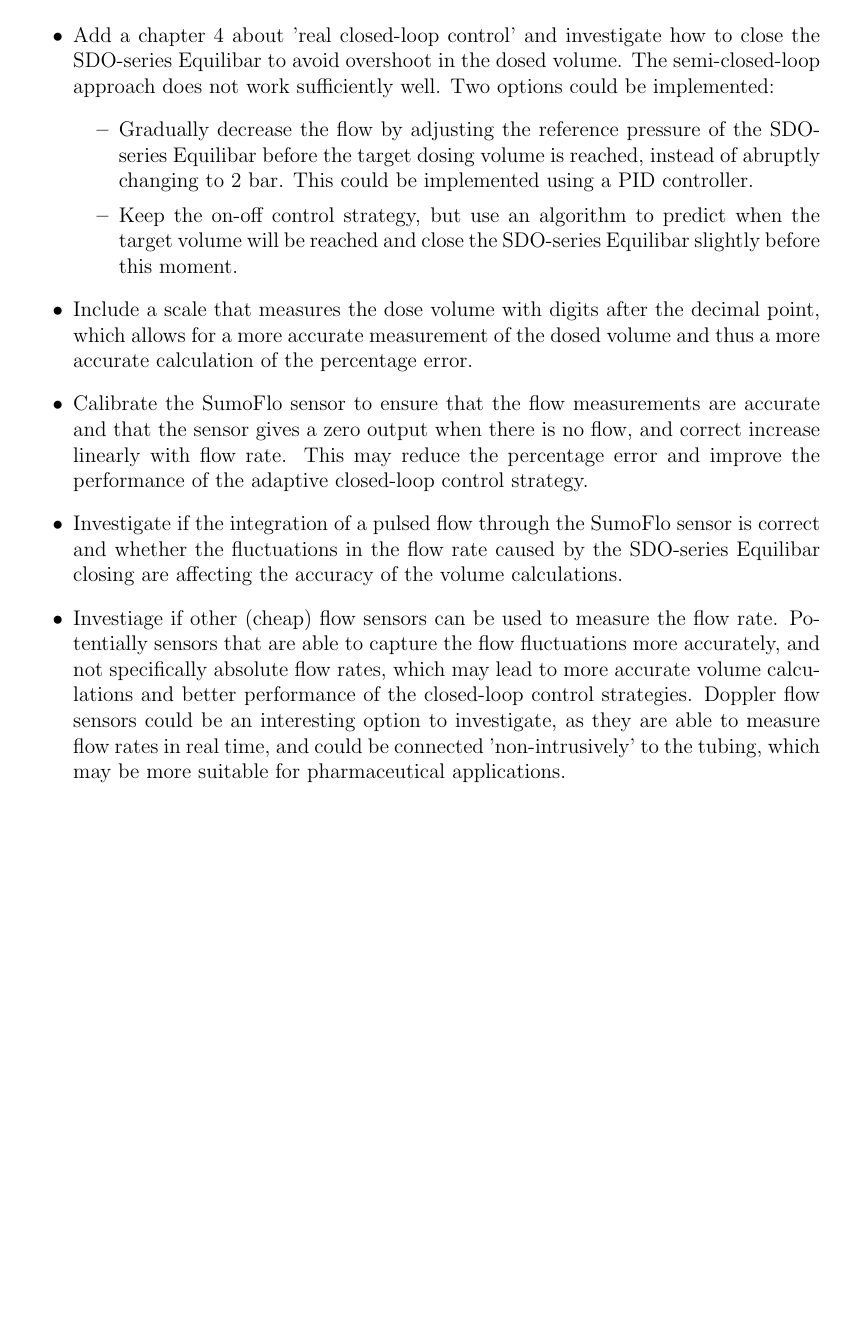
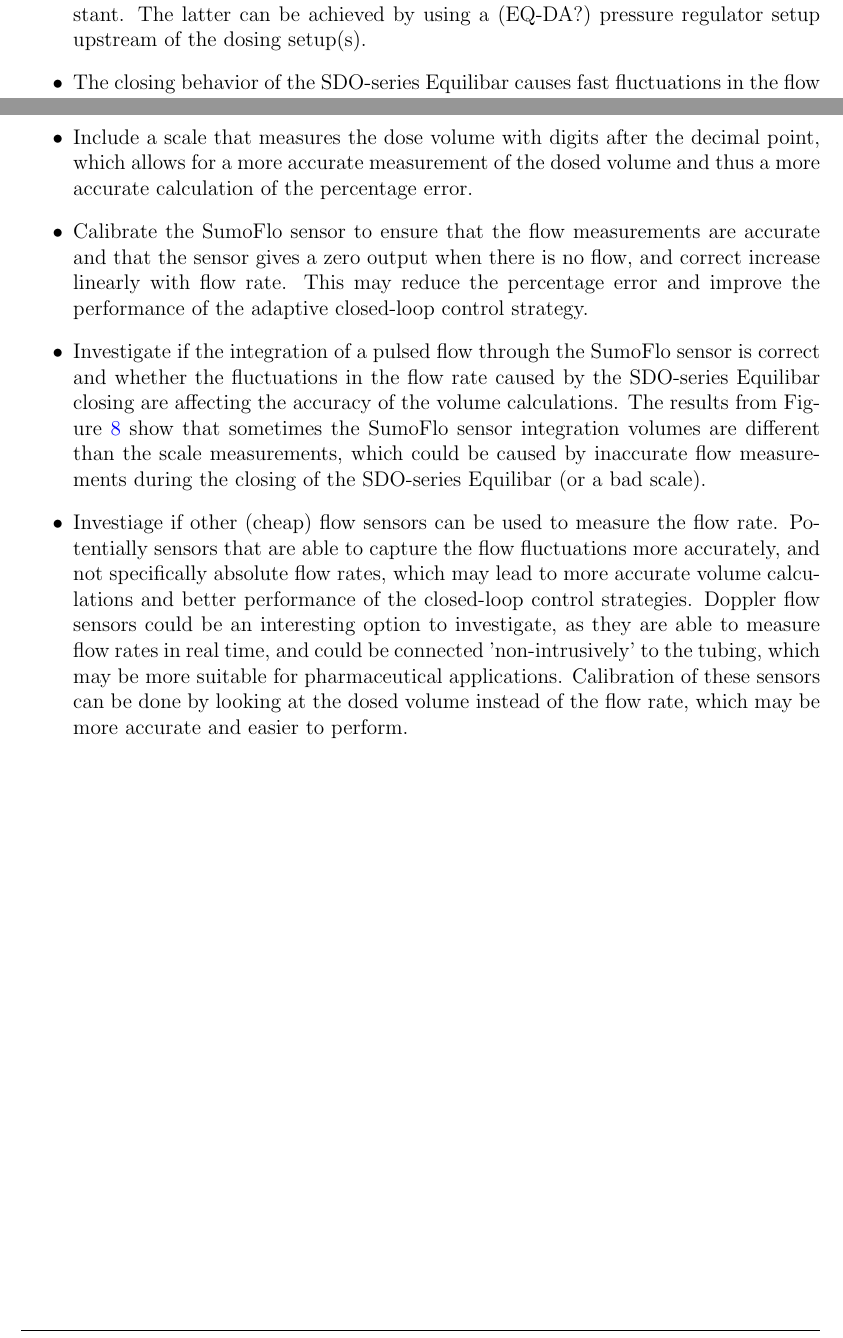
Before and after one commit to hubaldv/EQ-DA-report, a LaTeX document (2_shot_dosing/PCS_Report_Quattroflow_Equilibar_Shot_Dosing_Verzijl_20260522.tex): part of page 15 of 16 before the commit and two parts of pages 14 and 15 of 16 after it, the two joined at a grey line, cut at the place of the change, the shorter picture padded with empty space. Compiled offline with pdfLaTeX.

Commit message:
Small updates, send to Armand and Rein.
Co-authored-by: Copilot <copilot@github.com>

```diff
--- a/2_shot_dosing/PCS_Report_Quattroflow_Equilibar_Shot_Dosing_Verzijl_20260508.tex
+++ b/2_shot_dosing/PCS_Report_Quattroflow_Equilibar_Shot_Dosing_Verzijl_20260522.tex
@@ -751,21 +750,17 @@
     \item The open-loop control experiments showed that the shot dosing performance of the Quattroflow QF150 SU pump in combination with an Equilibar SDO backpressure regulator shows a reasonably low coefficient of variation (CV) at 250, 500 and 1000 rpm. At 750 rpm, the CV is slightly higher. This could be due to the working frequency of the corriodis sensor.
     \item The closed-loop strategy, where the reference pressure of the SDO-series Equilibar is adjusted in real-time based on flow measurements, creates the opportunity to give a specific target volume and to stop the flow immediately when this target is reached. However, with the current algorithm, overshoots of almost 20\% are observed at higher pump speeds. The latter was caused by the closing behavior of the SDO-series Equilibar, which does not closes instanly after increasing the reference pressure, leading to an overshoot in the dosed volume.
-    \item The adaptive closed-loop strategy results in an improvement in shot dosing performance, especially when dealing with different types of pump speeds. The generates volumes always converge towards the target volume, without manual adjustment of the closing volume. However, fluctuating pump speeds during dosing events may lead to fluctuating flow measurements, which may cause the closing volume to fluctuate as well, leading to less stable results. This is especially the case when multiple dosing setups are running in parallel, downstream of a single pump running at a constant speed. Therefore, it is recommended to keep the upstream pressure constant.
+    \item The adaptive closed-loop strategy results in an improvement in shot dosing performance, especially when dealing with different types of pump speeds. The generates volumes always converge towards the target volume, without manual adjustment of the closing volume. However, fluctuating pump speeds during dosing events may lead to fluctuating flow measurements, which may cause the closing volume to fluctuate as well, leading to less stable results. This is especially the case when multiple dosing setups are running in parallel, downstream of a single pump running at a constant speed. Therefore, it is recommended to keep the upstream pressure constant. The latter can be achieved by using a (EQ-DA?) pressure regulator setup upstream of the dosing setup(s).
+    \item The closing behavior of the SDO-series Equilibar causes fast fluctuations in the flow rate, which may lead to inaccurate volume measurements by the SumoFlo sensor and could cause deviations in the integration to calculate the dosed volume.
 \end{itemize}
 
 \clearpage
 \section{Recommendations for future investigation}
 \label{sec:recommendations}
 \begin{itemize}
-    \item Add a chapter 4 about 'real closed-loop control' and investigate how to close the SDO-series Equilibar to avoid overshoot in the dosed volume. The semi-closed-loop approach does not work sufficiently well. Two options could be implemented:
-    \begin{itemize}
-        \item Gradually decrease the flow by adjusting the reference pressure of the SDO-series Equilibar before the target dosing volume is reached, instead of abruptly changing to 2 bar. This could be implemented using a PID controller.
-        \item Keep the on-off control strategy, but use an algorithm to predict when the target volume will be reached and close the SDO-series Equilibar slightly before this moment.
-    \end{itemize}
     \item Include a scale that measures the dose volume with digits after the decimal point, which allows for a more accurate measurement of the dosed volume and thus a more accurate calculation of the percentage error.
     \item Calibrate the SumoFlo sensor to ensure that the flow measurements are accurate and that the sensor gives a zero output when there is no flow, and correct increase linearly with flow rate. This may reduce the percentage error and improve the performance of the adaptive closed-loop control strategy.
-    \item Investigate if the integration of a pulsed flow through the SumoFlo sensor is correct and whether the fluctuations in the flow rate caused by the SDO-series Equilibar closing are affecting the accuracy of the volume calculations.
-    \item Investiage if other (cheap) flow sensors can be used to measure the flow rate. Potentially sensors that are able to capture the flow fluctuations more accurately, and not specifically absolute flow rates, which may lead to more accurate volume calculations and better performance of the closed-loop control strategies. Doppler flow sensors could be an interesting option to investigate, as they are able to measure flow rates in real time, and could be connected 'non-intrusively' to the tubing, which may be more suitable for pharmaceutical applications.
+    \item Investigate if the integration of a pulsed flow through the SumoFlo sensor is correct and whether the fluctuations in the flow rate caused by the SDO-series Equilibar closing are affecting the accuracy of the volume calculations. The results from Figure \ref{fig:adaptive_closed_loop_shots} show that sometimes the SumoFlo sensor integration volumes are different than the scale measurements, which could be caused by inaccurate flow measurements during the closing of the SDO-series Equilibar (or a bad scale).
+    \item Investiage if other (cheap) flow sensors can be used to measure the flow rate. Potentially sensors that are able to capture the flow fluctuations more accurately, and not specifically absolute flow rates, which may lead to more accurate volume calculations and better performance of the closed-loop control strategies. Doppler flow sensors could be an interesting option to investigate, as they are able to measure flow rates in real time, and could be connected 'non-intrusively' to the tubing, which may be more suitable for pharmaceutical applications. Calibration of these sensors can be done by looking at the dosed volume instead of the flow rate, which may be more accurate and easier to perform.
 \end{itemize}
 
 \newpage
```
Also changed, not shown: 2_shot_dosing/PCS_Report_Quattroflow_Equilibar_Shot_Dosing_Verzijl_20260522.tex (15 more changed lines).
